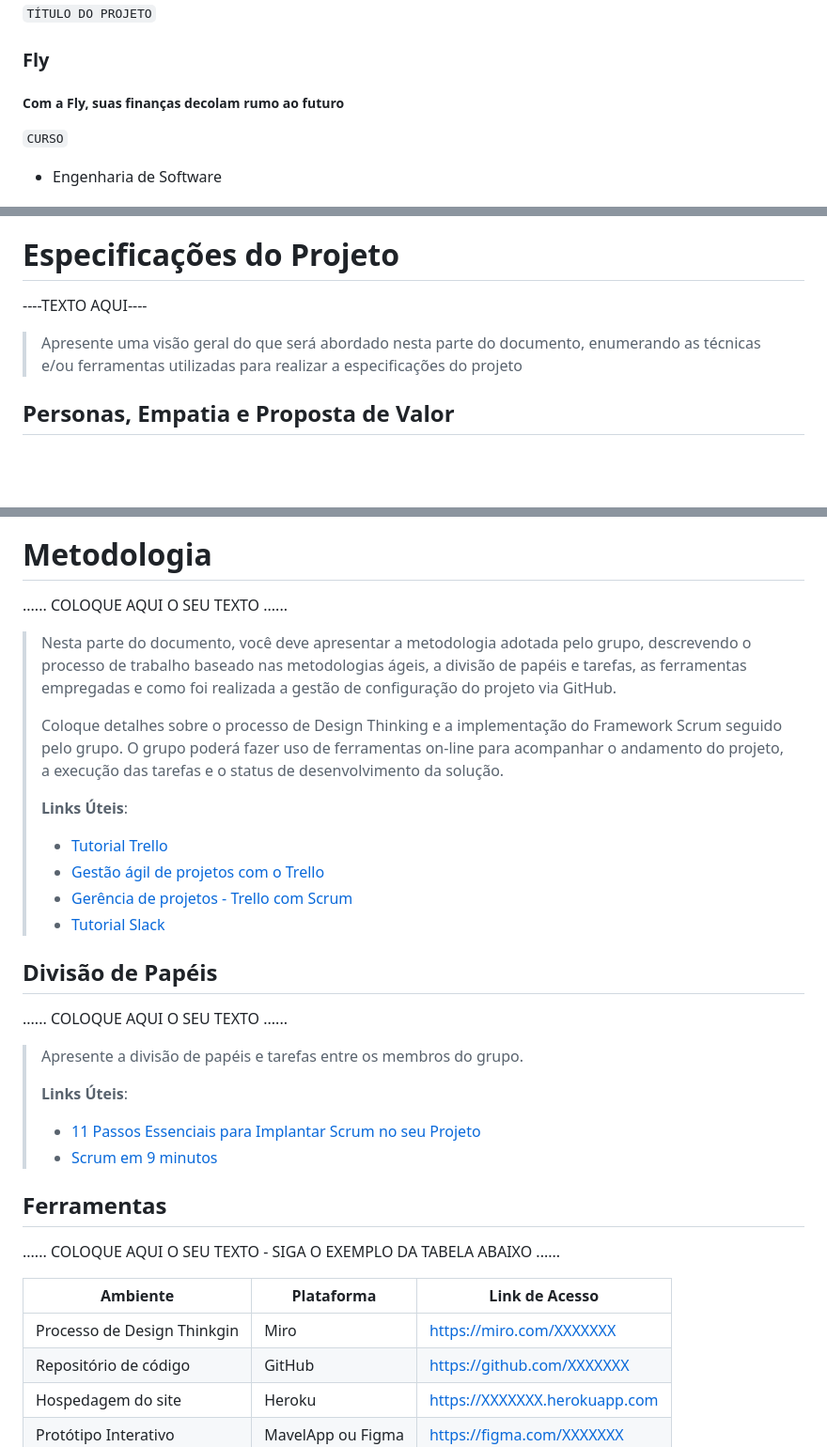
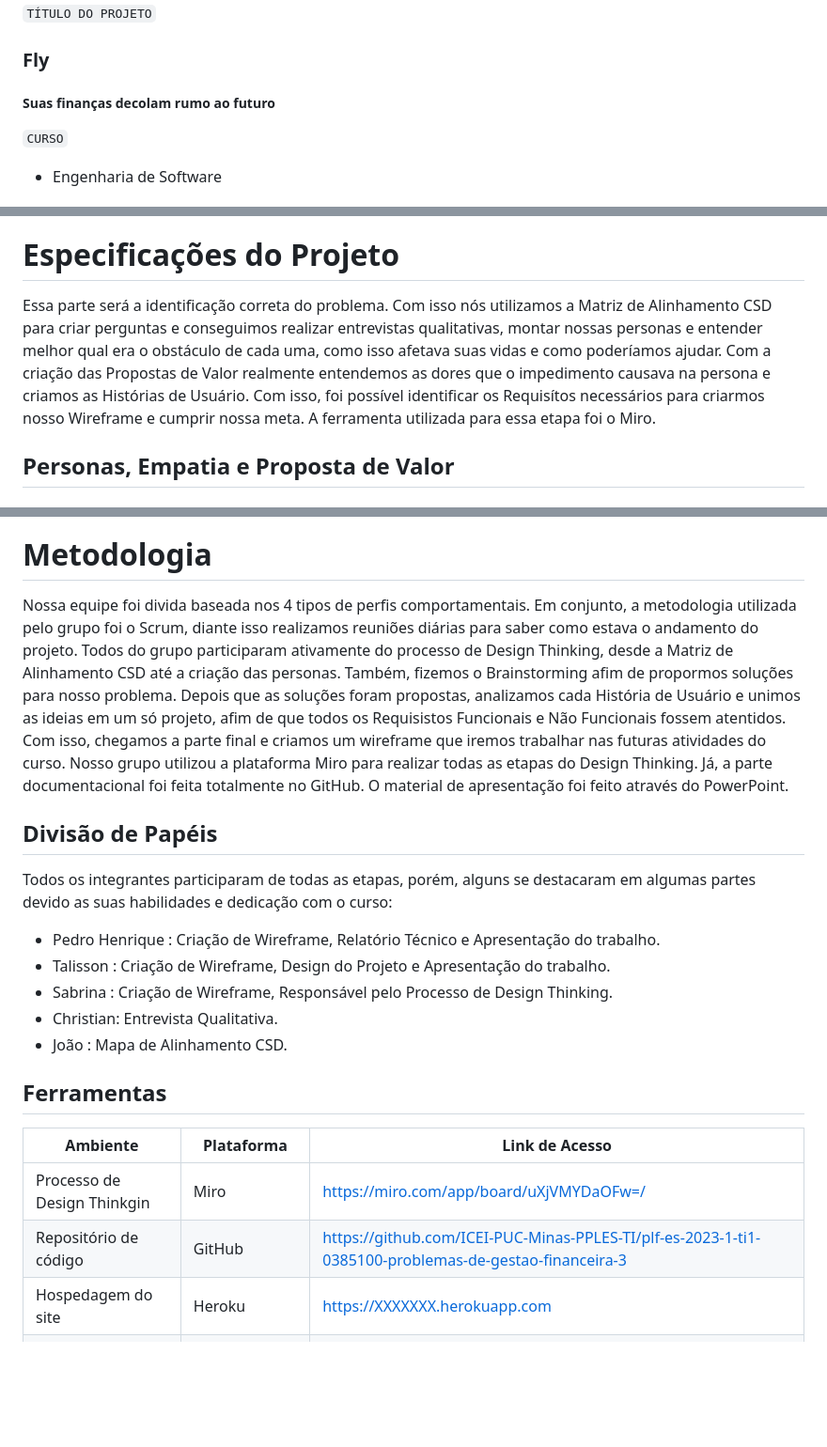
Before and after one commit to bragap/CloudCap, a Markdown page: docs/relatorio/Relatorio Tecnico - TEMPLATE.md, 3 parts joined by grey strips. Shown: that part at 94% size. Rendered like a GitHub page; blank space fills up the shorter version.

```diff
--- a/docs/relatorio/Relatorio Tecnico - TEMPLATE.md
+++ b/docs/relatorio/Relatorio Tecnico - TEMPLATE.md
@@ -2,7 +2,7 @@
 `TÍTULO DO PROJETO`
 
 ### Fly
-##### Com a Fly, suas finanças decolam rumo ao futuro
+##### Suas finanças decolam rumo ao futuro
 
 `CURSO`
 
@@ -82,11 +73,8 @@ Nossa aplicação tem por objetivo auxiliar o microemprendedor a administrar as
 
 # Especificações do Projeto
 
-----TEXTO AQUI----
-
-> Apresente uma visão geral do que será abordado nesta parte do
-> documento, enumerando as técnicas e/ou ferramentas utilizadas para
-> realizar a especificações do projeto
+Essa parte será a identificação correta do problema. Com isso nós utilizamos a Matriz de Alinhamento CSD para criar perguntas e conseguimos realizar entrevistas qualitativas, montar nossas personas e entender melhor qual era o obstáculo de cada uma, como isso afetava suas vidas e como poderíamos ajudar. Com a criação das Propostas de Valor  realmente entendemos as dores que o impedimento causava na persona e criamos as Histórias de Usuário. Com isso, foi possível identificar os Requisítos necessários para criarmos nosso Wireframe e cumprir nossa meta.
+A ferramenta utilizada para essa etapa foi o Miro.
 
 ## Personas, Empatia e Proposta de Valor
 
@@ -245,43 +212,24 @@ O projeto está restrito pelos itens apresentados na tabela a seguir.
 
 # Metodologia
 
-......  COLOQUE AQUI O SEU TEXTO ......
-
-> Nesta parte do documento, você deve apresentar a metodologia
-> adotada pelo grupo, descrevendo o processo de trabalho baseado nas metodologias ágeis,
-> a divisão de papéis e tarefas, as ferramentas empregadas e como foi realizada a
-> gestão de configuração do projeto via GitHub.
->
-> Coloque detalhes sobre o processo de Design Thinking e a implementação do Framework Scrum seguido
-> pelo grupo. O grupo poderá fazer uso de ferramentas on-line para acompanhar
-> o andamento do projeto, a execução das tarefas e o status de desenvolvimento
-> da solução.
->
-> **Links Úteis**:
-> - [Tutorial Trello](https://trello.com/b/8AygzjUA/tutorial-trello)
-> - [Gestão ágil de projetos com o Trello](https://www.youtube.com/watch?v=1o9BOMAKBRE)
-> - [Gerência de projetos - Trello com Scrum](https://www.youtube.com/watch?v=DHLA8X_ujwo)
-> - [Tutorial Slack](https://slack.com/intl/en-br/)
+Nossa equipe foi divida baseada nos 4 tipos de perfis comportamentais. Em conjunto, a metodologia utilizada pelo grupo foi o Scrum, diante isso realizamos reuniões diárias para saber como estava o andamento do projeto. Todos do grupo participaram ativamente do processo de Design Thinking, desde a Matriz de Alinhamento CSD até a criação das personas. Também, fizemos o Brainstorming afim de propormos soluções para nosso problema. Depois que as soluções foram propostas, analizamos cada História de Usuário e unimos as ideias em um só projeto, afim de que todos os Requisistos Funcionais e Não Funcionais fossem atentidos. Com isso, chegamos a parte final e criamos um wireframe que iremos trabalhar nas futuras atividades do curso.
+Nosso grupo utilizou a plataforma Miro para realizar todas as etapas do Design Thinking. Já, a parte documentacional foi feita totalmente no GitHub. O material de  apresentação foi feito através do PowerPoint.
 
 ## Divisão de Papéis
 
-......  COLOQUE AQUI O SEU TEXTO ......
-
-> Apresente a divisão de papéis e tarefas entre os membros do grupo.
->
-> **Links Úteis**:
-> - [11 Passos Essenciais para Implantar Scrum no seu Projeto](https://mindmaster.com.br/scrum-11-passos/)
-> - [Scrum em 9 minutos](https://www.youtube.com/watch?v=XfvQWnRgxG0)
-
+Todos os integrantes participaram de todas as etapas, porém, alguns se destacaram em algumas partes devido as suas habilidades e dedicação com o curso:
+ - Pedro Henrique : Criação de Wireframe, Relatório Técnico e Apresentação do trabalho.
+ - Talisson : Criação de Wireframe, Design do Projeto e Apresentação do trabalho.
+ - Sabrina : Criação de Wireframe, Responsável pelo Processo de Design Thinking.
+ - Christian: Entrevista Qualitativa.
+ - João : Mapa de Alinhamento CSD.
 
 ## Ferramentas
 
-......  COLOQUE AQUI O SEU TEXTO - SIGA O EXEMPLO DA TABELA ABAIXO  ......
-
 | Ambiente  | Plataforma              |Link de Acesso |
 |-----------|-------------------------|---------------|
-|Processo de Design Thinkgin  | Miro |  https://miro.com/XXXXXXX |
-|Repositório de código | GitHub | https://github.com/XXXXXXX |
+|Processo de Design Thinkgin  | Miro |  https://miro.com/app/board/uXjVMYDaOFw=/ |
+|Repositório de código | GitHub | https://github.com/ICEI-PUC-Minas-PPLES-TI/plf-es-2023-1-ti1-0385100-problemas-de-gestao-financeira-3 |
 |Hospedagem do site | Heroku |  https://XXXXXXX.herokuapp.com |
 |Protótipo Interativo | MavelApp ou Figma | https://figma.com/XXXXXXX |
 
```
Also changed, not shown: other parts of docs/relatorio/Relatorio Tecnico - TEMPLATE.md (+16 -46 lines).
